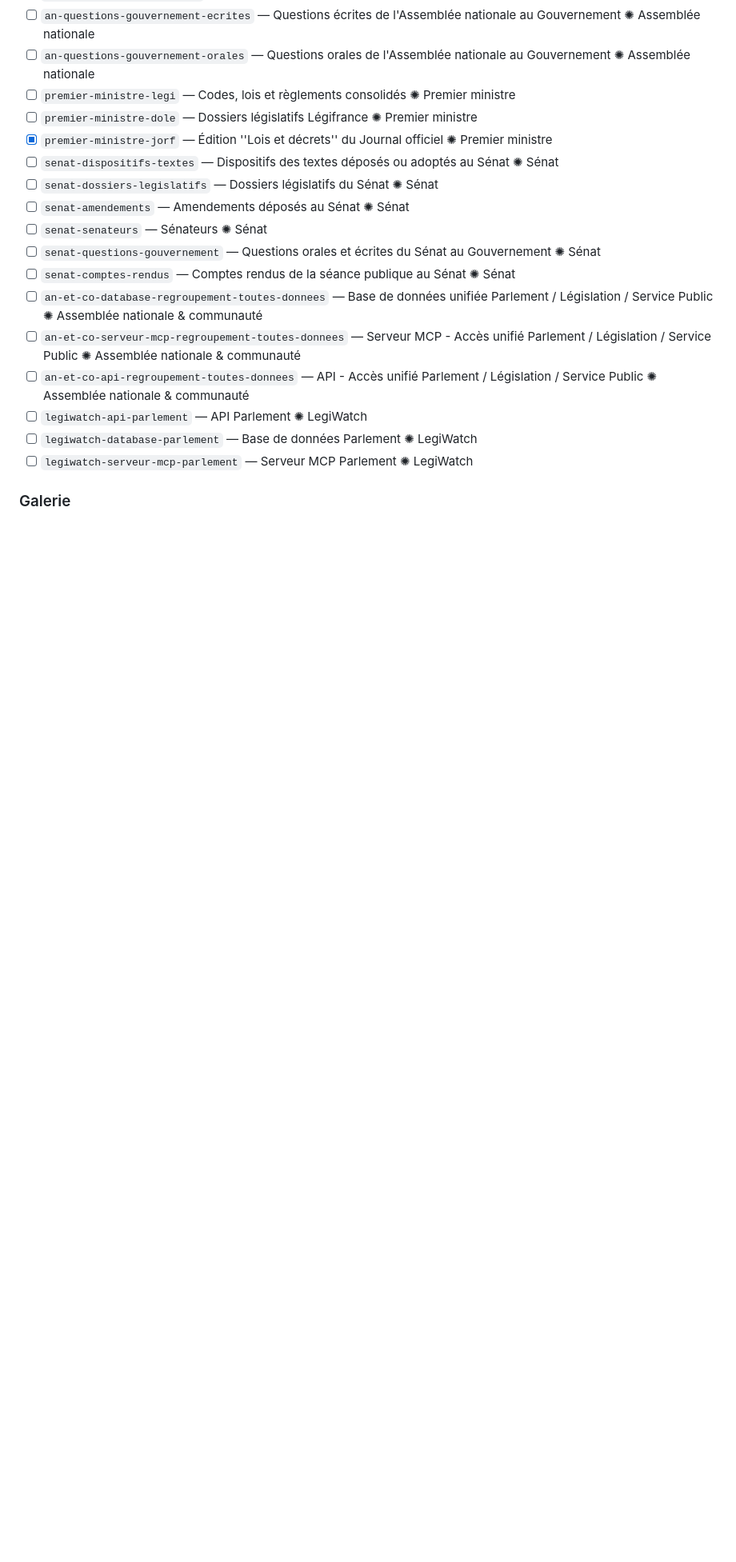
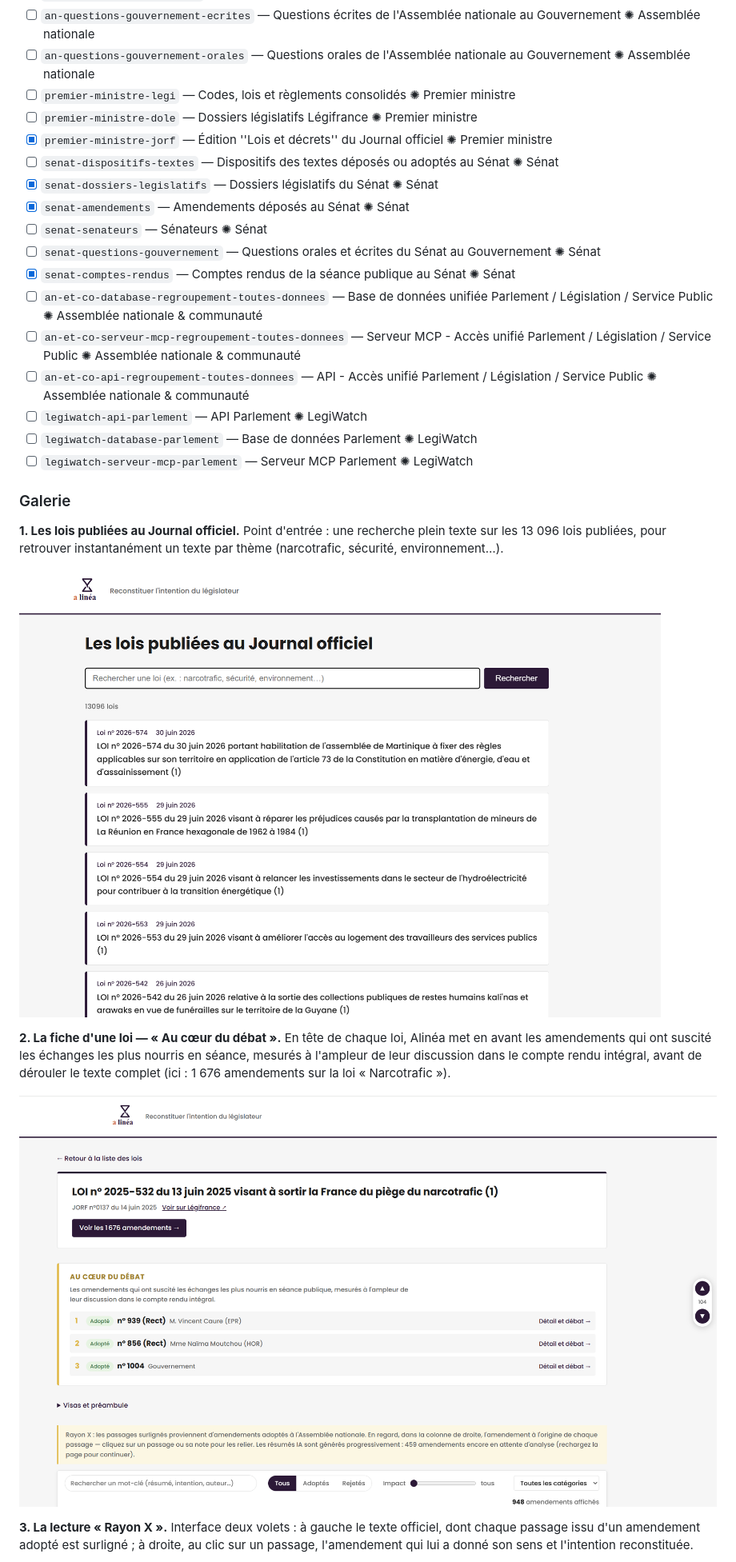
Before and after one commit to datanfr/alinea, a Markdown page: hackathon-an-2026/DEFI.md, the part around the change printed below. Shown: that part at 80% size. GitHub-like rendering; pictures changed too: hackathon-an-2026/images/screenshot_liste.png (added), hackathon-an-2026/images/screenshot_loi.png (added); blank space fills up the shorter version.

```diff
--- a/hackathon-an-2026/DEFI.md
+++ b/hackathon-an-2026/DEFI.md
@@ -108,11 +123,11 @@ Cochez les ressources utilisées en remplaçant `[ ]` par `[x]`.
 - [ ] `premier-ministre-dole` — Dossiers législatifs Légifrance ✺ Premier ministre
 - [x] `premier-ministre-jorf` — Édition ''Lois et décrets'' du Journal officiel ✺ Premier ministre
 - [ ] `senat-dispositifs-textes` — Dispositifs des textes déposés ou adoptés au Sénat ✺ Sénat
-- [ ] `senat-dossiers-legislatifs` — Dossiers législatifs du Sénat ✺ Sénat
-- [ ] `senat-amendements` — Amendements déposés au Sénat ✺ Sénat
+- [x] `senat-dossiers-legislatifs` — Dossiers législatifs du Sénat ✺ Sénat
+- [x] `senat-amendements` — Amendements déposés au Sénat ✺ Sénat
 - [ ] `senat-senateurs` — Sénateurs ✺ Sénat
 - [ ] `senat-questions-gouvernement` — Questions orales et écrites du Sénat au Gouvernement ✺ Sénat
-- [ ] `senat-comptes-rendus` — Comptes rendus de la séance publique au Sénat ✺ Sénat
+- [x] `senat-comptes-rendus` — Comptes rendus de la séance publique au Sénat ✺ Sénat
 - [ ] `an-et-co-database-regroupement-toutes-donnees` — Base de données unifiée Parlement / Législation / Service Public ✺ Assemblée nationale & communauté
 - [ ] `an-et-co-serveur-mcp-regroupement-toutes-donnees` — Serveur MCP  - Accès unifié Parlement / Législation / Service Public ✺ Assemblée nationale & communauté
 - [ ] `an-et-co-api-regroupement-toutes-donnees` — API - Accès unifié Parlement / Législation / Service Public ✺ Assemblée nationale & communauté
@@ -122,3 +137,20 @@ Cochez les ressources utilisées en remplaçant `[ ]` par `[x]`.
 
 ### Galerie
 
+**1. Les lois publiées au Journal officiel.** Point d'entrée : une recherche plein
+texte sur les 13 096 lois publiées, pour retrouver instantanément un texte par thème
+(narcotrafic, sécurité, environnement…).
+
+![Liste des lois et recherche](images/screenshot_liste.png)
+
+**2. La fiche d'une loi — « Au cœur du débat ».** En tête de chaque loi, Alinéa met en
+avant les amendements qui ont suscité les échanges les plus nourris en séance, mesurés à
+l'ampleur de leur discussion dans le compte rendu intégral, avant de dérouler le texte
+complet (ici : 1 676 amendements sur la loi « Narcotrafic »).
+
+![Fiche d'une loi et amendements les plus débattus](images/screenshot_loi.png)
+
+**3. La lecture « Rayon X ».** Interface deux volets : à gauche le texte officiel, dont
+chaque passage issu d'un amendement adopté est surligné ; à droite, au clic sur un
+passage, l'amendement qui lui a donné son sens et l'intention reconstituée.
+
```
Also changed, not shown: other parts of hackathon-an-2026/DEFI.md (+35 -5 lines), hackathon-an-2026/images/screenshot_amendement.png (added), hackathon-an-2026/images/screenshot_filtres.png (added), hackathon-an-2026/images/screenshot_intention.png (added), 10 other files.
